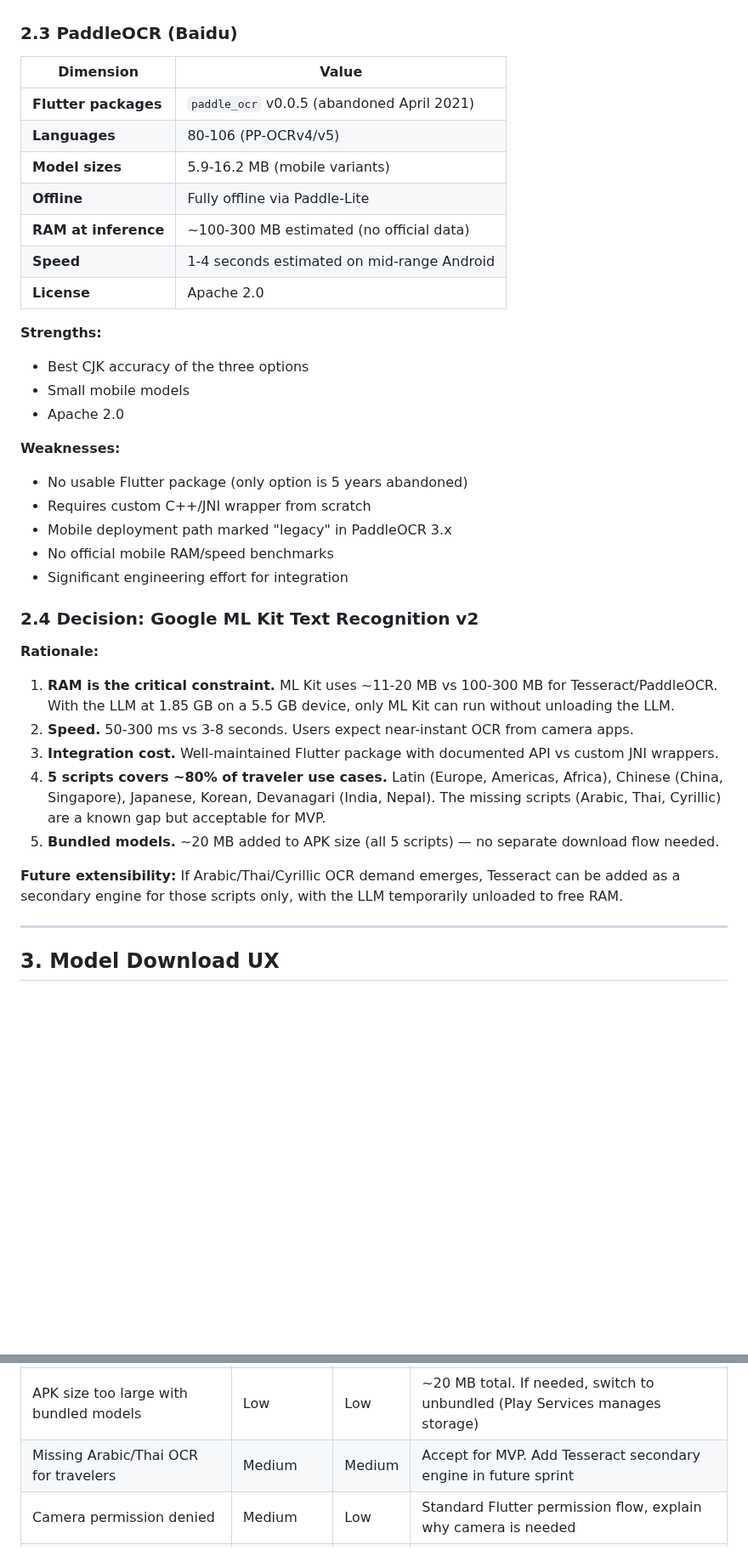
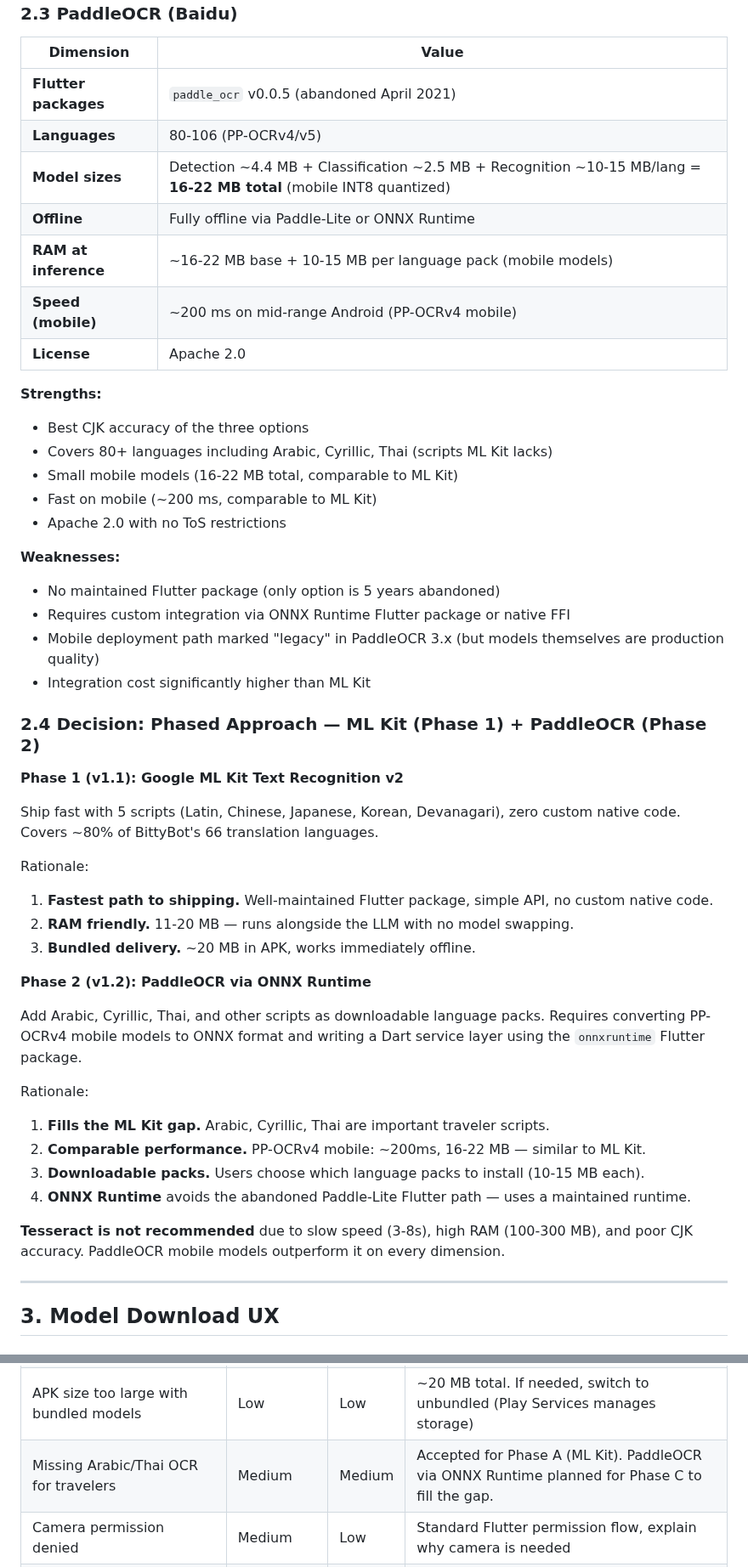
Before and after one commit to sneptech/bittybot, a Markdown page: .planning/SPRINT-10-OCR-DESIGN.md, 2 parts joined by grey strips. Shown at 85% size. GitHub-like rendering; blank space fills up the shorter version.

Commit message:
docs: [Sprint 10] OCR design plan with phased ML Kit + PaddleOCR approach
Phase 1: Google ML Kit (5 scripts, 11-20 MB RAM, 50-300ms)
Phase 2: PaddleOCR via ONNX Runtime (80+ languages, Arabic/Cyrillic/Thai)
Corrected PaddleOCR mobile model sizes (16-22 MB, not 100-300 MB).

```diff
--- a/.planning/SPRINT-10-OCR-DESIGN.md
+++ b/.planning/SPRINT-10-OCR-DESIGN.md
@@ -74,34 +74,47 @@ Add camera-to-translate functionality to BittyBot: users snap a photo of foreign
 |-----------|-------|
 | **Flutter packages** | `paddle_ocr` v0.0.5 (abandoned April 2021) |
 | **Languages** | 80-106 (PP-OCRv4/v5) |
-| **Model sizes** | 5.9-16.2 MB (mobile variants) |
-| **Offline** | Fully offline via Paddle-Lite |
-| **RAM at inference** | ~100-300 MB estimated (no official data) |
-| **Speed** | 1-4 seconds estimated on mid-range Android |
+| **Model sizes** | Detection ~4.4 MB + Classification ~2.5 MB + Recognition ~10-15 MB/lang = **16-22 MB total** (mobile INT8 quantized) |
+| **Offline** | Fully offline via Paddle-Lite or ONNX Runtime |
+| **RAM at inference** | ~16-22 MB base + 10-15 MB per language pack (mobile models) |
+| **Speed (mobile)** | ~200 ms on mid-range Android (PP-OCRv4 mobile) |
 | **License** | Apache 2.0 |
 
 **Strengths:**
 - Best CJK accuracy of the three options
-- Small mobile models
-- Apache 2.0
+- Covers 80+ languages including Arabic, Cyrillic, Thai (scripts ML Kit lacks)
+- Small mobile models (16-22 MB total, comparable to ML Kit)
+- Fast on mobile (~200 ms, comparable to ML Kit)
+- Apache 2.0 with no ToS restrictions
 
 **Weaknesses:**
-- No usable Flutter package (only option is 5 years abandoned)
-- Requires custom C++/JNI wrapper from scratch
-- Mobile deployment path marked "legacy" in PaddleOCR 3.x
-- No official mobile RAM/speed benchmarks
-- Significant engineering effort for integration
+- No maintained Flutter package (only option is 5 years abandoned)
+- Requires custom integration via ONNX Runtime Flutter package or native FFI
+- Mobile deployment path marked "legacy" in PaddleOCR 3.x (but models themselves are production quality)
+- Integration cost significantly higher than ML Kit
 
-### 2.4 Decision: Google ML Kit Text Recognition v2
+### 2.4 Decision: Phased Approach — ML Kit (Phase 1) + PaddleOCR (Phase 2)
 
-**Rationale:**
-1. **RAM is the critical constraint.** ML Kit uses ~11-20 MB vs 100-300 MB for Tesseract/PaddleOCR. With the LLM at 1.85 GB on a 5.5 GB device, only ML Kit can run without unloading the LLM.
-2. **Speed.** 50-300 ms vs 3-8 seconds. Users expect near-instant OCR from camera apps.
-3. **Integration cost.** Well-maintained Flutter package with documented API vs custom JNI wrappers.
-4. **5 scripts covers ~80% of traveler use cases.** Latin (Europe, Americas, Africa), Chinese (China, Singapore), Japanese, Korean, Devanagari (India, Nepal). The missing scripts (Arabic, Thai, Cyrillic) are a known gap but acceptable for MVP.
-5. **Bundled models.** ~20 MB added to APK size (all 5 scripts) — no separate download flow needed.
+**Phase 1 (v1.1): Google ML Kit Text Recognition v2**
 
-**Future extensibility:** If Arabic/Thai/Cyrillic OCR demand emerges, Tesseract can be added as a secondary engine for those scripts only, with the LLM temporarily unloaded to free RAM.
+Ship fast with 5 scripts (Latin, Chinese, Japanese, Korean, Devanagari), zero custom native code. Covers ~80% of BittyBot's 66 translation languages.
+
+Rationale:
+1. **Fastest path to shipping.** Well-maintained Flutter package, simple API, no custom native code.
+2. **RAM friendly.** 11-20 MB — runs alongside the LLM with no model swapping.
+3. **Bundled delivery.** ~20 MB in APK, works immediately offline.
+
+**Phase 2 (v1.2): PaddleOCR via ONNX Runtime**
+
+Add Arabic, Cyrillic, Thai, and other scripts as downloadable language packs. Requires converting PP-OCRv4 mobile models to ONNX format and writing a Dart service layer using the `onnxruntime` Flutter package.
+
+Rationale:
+1. **Fills the ML Kit gap.** Arabic, Cyrillic, Thai are important traveler scripts.
+2. **Comparable performance.** PP-OCRv4 mobile: ~200ms, 16-22 MB — similar to ML Kit.
+3. **Downloadable packs.** Users choose which language packs to install (10-15 MB each).
+4. **ONNX Runtime** avoids the abandoned Paddle-Lite Flutter path — uses a maintained runtime.
+
+**Tesseract is not recommended** due to slow speed (3-8s), high RAM (100-300 MB), and poor CJK accuracy. PaddleOCR mobile models outperform it on every dimension.
 
 ---
 
@@ -418,7 +439,7 @@ enum OcrScript {
 | ML Kit not available on Galaxy A25 (no Play Services) | Low | High | Galaxy A25 ships with Play Services. Fallback: bundled models don't require Play Services. |
 | OCR accuracy poor on real-world photos | Medium | Medium | Cap image resolution, require good lighting in UI hints, allow manual text editing |
 | APK size too large with bundled models | Low | Low | ~20 MB total. If needed, switch to unbundled (Play Services manages storage) |
-| Missing Arabic/Thai OCR for travelers | Medium | Medium | Accept for MVP. Add Tesseract secondary engine in future sprint |
+| Missing Arabic/Thai OCR for travelers | Medium | Medium | Accepted for Phase A (ML Kit). PaddleOCR via ONNX Runtime planned for Phase C to fill the gap. |
 | Camera permission denied | Medium | Low | Standard Flutter permission flow, explain why camera is needed |
 | Image picker crashes on some devices | Low | Low | Try-catch with fallback error state, use proven image_picker package |
 
```
Also changed, not shown: other parts of .planning/SPRINT-10-OCR-DESIGN.md (+19 -11 lines).
